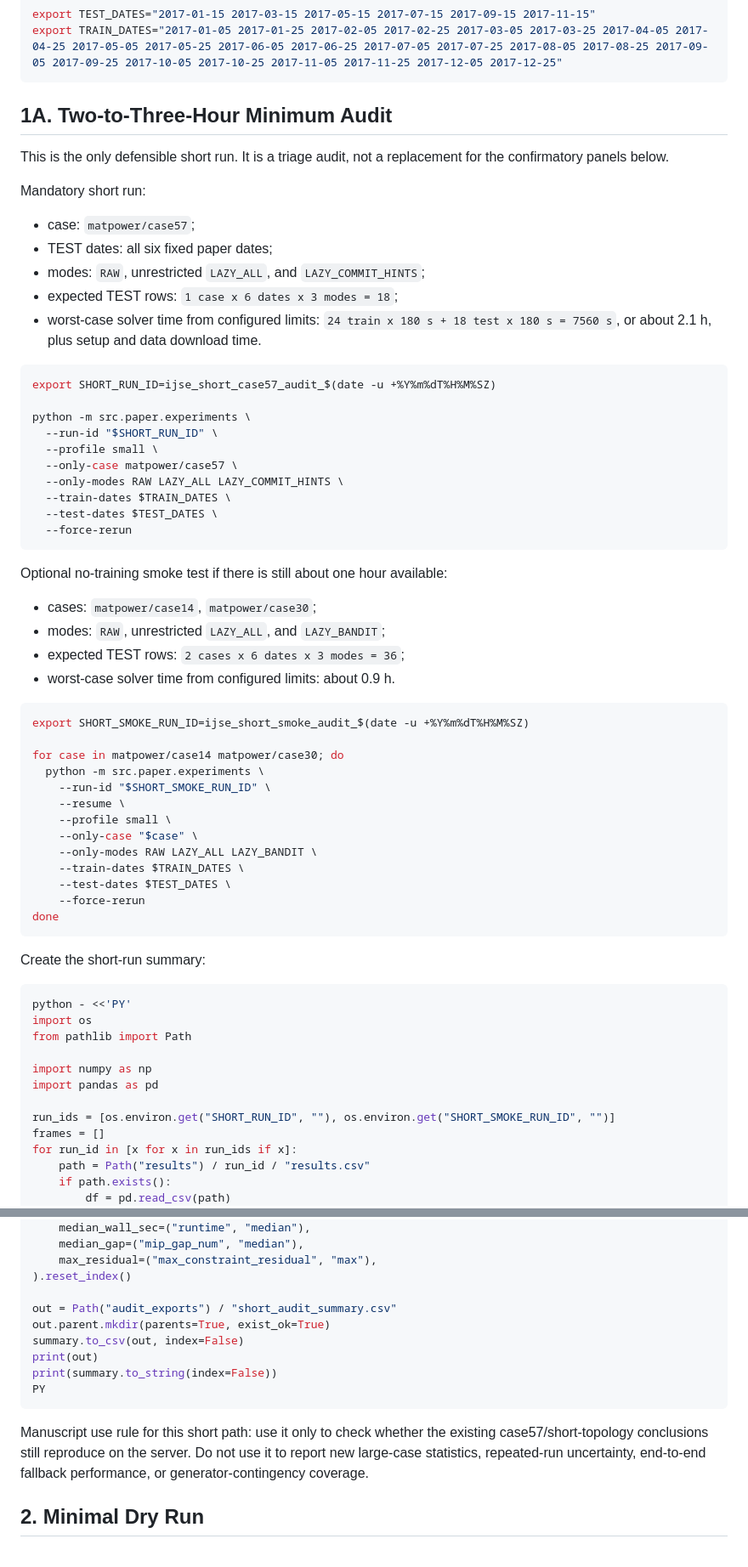
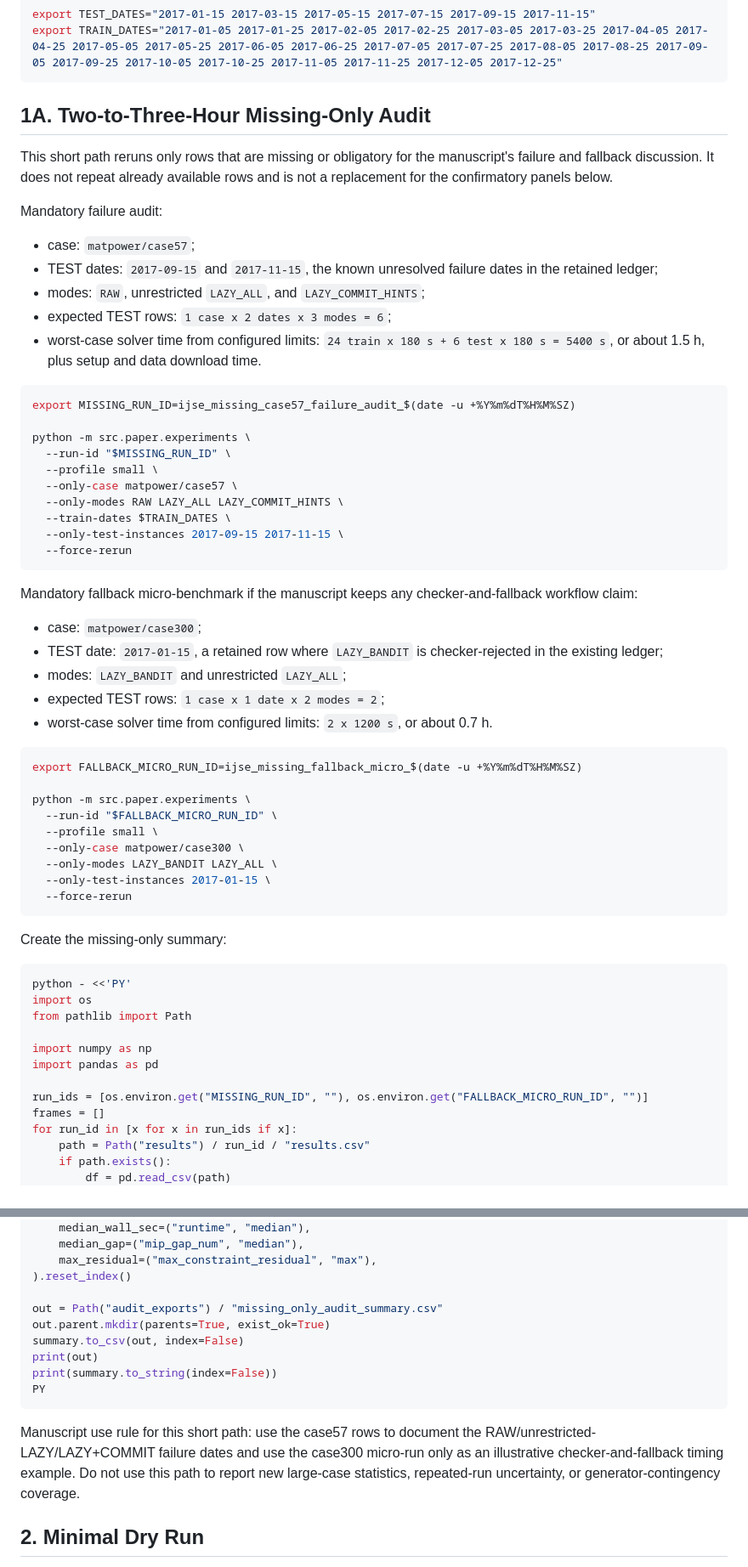
Before and after one commit to nemakgregor/SCUCa, a Markdown page: docs/ijse_experiment_audit_runbook.md, 2 parts joined by grey strips. Shown at 85% size. GitHub-like rendering.

Commit message:
Refine IJSE audit to missing-only runs

````diff
--- a/docs/ijse_experiment_audit_runbook.md
+++ b/docs/ijse_experiment_audit_runbook.md
@@ -69,55 +69,52 @@ export TEST_DATES="2017-01-15 2017-03-15 2017-05-15 2017-07-15 2017-09-15 2017-1
 export TRAIN_DATES="2017-01-05 2017-01-25 2017-02-05 2017-02-25 2017-03-05 2017-03-25 2017-04-05 2017-04-25 2017-05-05 2017-05-25 2017-06-05 2017-06-25 2017-07-05 2017-07-25 2017-08-05 2017-08-25 2017-09-05 2017-09-25 2017-10-05 2017-10-25 2017-11-05 2017-11-25 2017-12-05 2017-12-25"
 ```
 
-## 1A. Two-to-Three-Hour Minimum Audit
+## 1A. Two-to-Three-Hour Missing-Only Audit
 
-This is the only defensible short run. It is a triage audit, not a replacement for the confirmatory panels below.
+This short path reruns only rows that are missing or obligatory for the manuscript's failure and fallback discussion. It does not repeat already available rows and is not a replacement for the confirmatory panels below.
 
-Mandatory short run:
+Mandatory failure audit:
 
 - case: `matpower/case57`;
-- TEST dates: all six fixed paper dates;
+- TEST dates: `2017-09-15` and `2017-11-15`, the known unresolved failure dates in the retained ledger;
 - modes: `RAW`, unrestricted `LAZY_ALL`, and `LAZY_COMMIT_HINTS`;
-- expected TEST rows: `1 case x 6 dates x 3 modes = 18`;
-- worst-case solver time from configured limits: `24 train x 180 s + 18 test x 180 s = 7560 s`, or about 2.1 h, plus setup and data download time.
+- expected TEST rows: `1 case x 2 dates x 3 modes = 6`;
+- worst-case solver time from configured limits: `24 train x 180 s + 6 test x 180 s = 5400 s`, or about 1.5 h, plus setup and data download time.
 
 ```bash
-export SHORT_RUN_ID=ijse_short_case57_audit_$(date -u +%Y%m%dT%H%M%SZ)
+export MISSING_RUN_ID=ijse_missing_case57_failure_audit_$(date -u +%Y%m%dT%H%M%SZ)
 
 python -m src.paper.experiments \
-  --run-id "$SHORT_RUN_ID" \
+  --run-id "$MISSING_RUN_ID" \
   --profile small \
   --only-case matpower/case57 \
   --only-modes RAW LAZY_ALL LAZY_COMMIT_HINTS \
   --train-dates $TRAIN_DATES \
-  --test-dates $TEST_DATES \
+  --only-test-instances 2017-09-15 2017-11-15 \
   --force-rerun
 ```
 
-Optional no-training smoke test if there is still about one hour available:
+Mandatory fallback micro-benchmark if the manuscript keeps any checker-and-fallback workflow claim:
 
-- cases: `matpower/case14`, `matpower/case30`;
-- modes: `RAW`, unrestricted `LAZY_ALL`, and `LAZY_BANDIT`;
-- expected TEST rows: `2 cases x 6 dates x 3 modes = 36`;
-- worst-case solver time from configured limits: about 0.9 h.
+- case: `matpower/case300`;
+- TEST date: `2017-01-15`, a retained row where `LAZY_BANDIT` is checker-rejected in the existing ledger;
+- modes: `LAZY_BANDIT` and unrestricted `LAZY_ALL`;
+- expected TEST rows: `1 case x 1 date x 2 modes = 2`;
+- worst-case solver time from configured limits: `2 x 1200 s`, or about 0.7 h.
 
 ```bash
-export SHORT_SMOKE_RUN_ID=ijse_short_smoke_audit_$(date -u +%Y%m%dT%H%M%SZ)
+export FALLBACK_MICRO_RUN_ID=ijse_missing_fallback_micro_$(date -u +%Y%m%dT%H%M%SZ)
 
-for case in matpower/case14 matpower/case30; do
-  python -m src.paper.experiments \
-    --run-id "$SHORT_SMOKE_RUN_ID" \
-    --resume \
-    --profile small \
-    --only-case "$case" \
-    --only-modes RAW LAZY_ALL LAZY_BANDIT \
-    --train-dates $TRAIN_DATES \
-    --test-dates $TEST_DATES \
-    --force-rerun
-done
+python -m src.paper.experiments \
+  --run-id "$FALLBACK_MICRO_RUN_ID" \
+  --profile small \
+  --only-case matpower/case300 \
+  --only-modes LAZY_BANDIT LAZY_ALL \
+  --only-test-instances 2017-01-15 \
+  --force-rerun
 ```
 
-Create the short-run summary:
+Create the missing-only summary:
 
 ```bash
 python - <<'PY'
@@ -127,7 +124,7 @@ from pathlib import Path
 import numpy as np
 import pandas as pd
 
-run_ids = [os.environ.get("SHORT_RUN_ID", ""), os.environ.get("SHORT_SMOKE_RUN_ID", "")]
+run_ids = [os.environ.get("MISSING_RUN_ID", ""), os.environ.get("FALLBACK_MICRO_RUN_ID", "")]
 frames = []
 for run_id in [x for x in run_ids if x]:
     path = Path("results") / run_id / "results.csv"
@@ -154,7 +151,7 @@ summary = df.groupby(["case_folder", "mode_id"], dropna=False).agg(
     max_residual=("max_constraint_residual", "max"),
 ).reset_index()
 
-out = Path("audit_exports") / "short_audit_summary.csv"
+out = Path("audit_exports") / "missing_only_audit_summary.csv"
 out.parent.mkdir(parents=True, exist_ok=True)
 summary.to_csv(out, index=False)
 print(out)
@@ -162,7 +159,7 @@ print(summary.to_string(index=False))
 PY
 ```
 
-Manuscript use rule for this short path: use it only to check whether the existing case57/short-topology conclusions still reproduce on the server. Do not use it to report new large-case statistics, repeated-run uncertainty, end-to-end fallback performance, or generator-contingency coverage.
+Manuscript use rule for this short path: use the case57 rows to document the RAW/unrestricted-LAZY/LAZY+COMMIT failure dates and use the case300 micro-run only as an illustrative checker-and-fallback timing example. Do not use this path to report new large-case statistics, repeated-run uncertainty, or generator-contingency coverage.
 
 ## 2. Minimal Dry Run
 
````
Also changed, not shown: other parts of docs/ijse_experiment_audit_runbook.md (+1 -1 lines).
